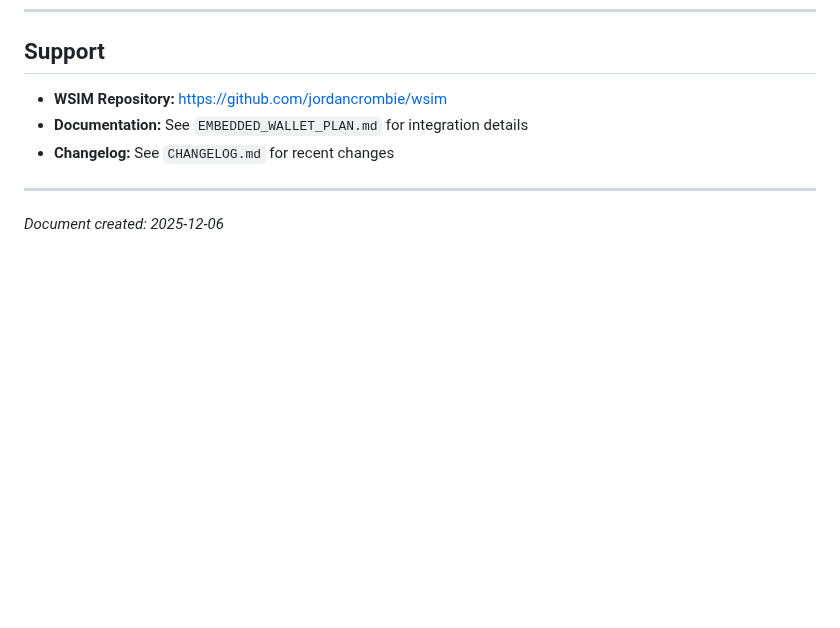
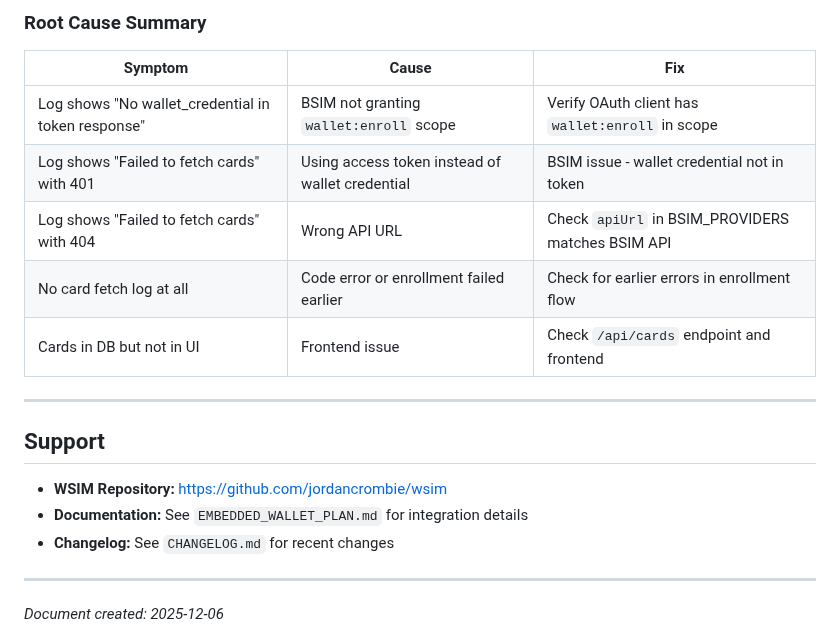
Before and after one commit to jordancrombie/wsim, a Markdown page: AWS_DEPLOYMENT_INSTRUCTIONS.md, the part around one of its changes. GitHub-like rendering; blank space fills up the shorter version.

```diff
--- a/AWS_DEPLOYMENT_INSTRUCTIONS.md
+++ b/AWS_DEPLOYMENT_INSTRUCTIONS.md
@@ -727,3 +802,15 @@ If issues occur:
+### Root Cause Summary
+
+| Symptom | Cause | Fix |
+|---------|-------|-----|
+| Log shows "No wallet_credential in token response" | BSIM not granting `wallet:enroll` scope | Verify OAuth client has `wallet:enroll` in scope |
+| Log shows "Failed to fetch cards" with 401 | Using access token instead of wallet credential | BSIM issue - wallet credential not in token |
+| Log shows "Failed to fetch cards" with 404 | Wrong API URL | Check `apiUrl` in BSIM_PROVIDERS matches BSIM API |
+| No card fetch log at all | Code error or enrollment failed earlier | Check for earlier errors in enrollment flow |
+| Cards in DB but not in UI | Frontend issue | Check `/api/cards` endpoint and frontend |
+
+---
+
 ## Support
 
 - **WSIM Repository:** https://github.com/jordancrombie/wsim
```
Also changed, not shown: other parts of AWS_DEPLOYMENT_INSTRUCTIONS.md (+75 -0 lines).
